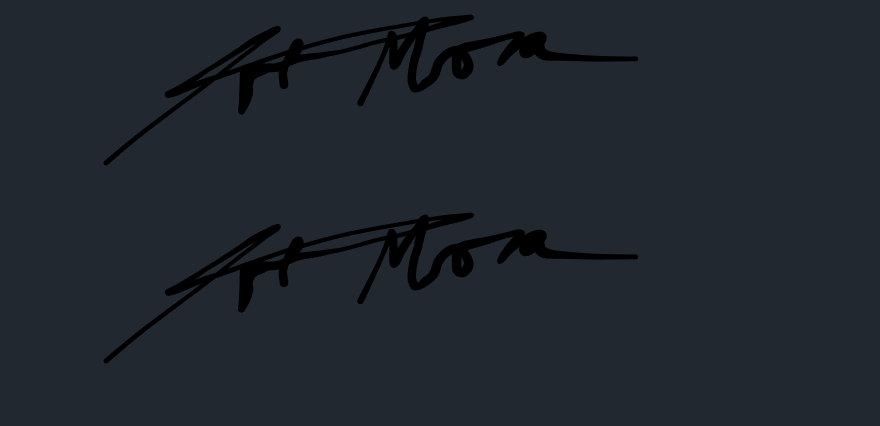
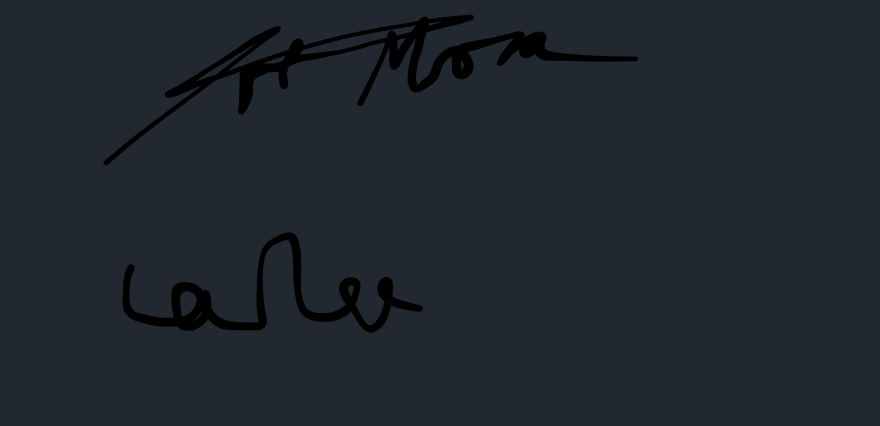
Before and after one commit to Admora2020/SipSmartAI-305soft, a Markdown page: docs/CONDUCT.md, the part around the change. Drawn GitHub-style.

```diff
--- a/docs/CONDUCT.md
+++ b/docs/CONDUCT.md
@@ -181,4 +181,4 @@ This Code of Conduct is adapted from the [Contributor Covenant, version 2.1](htt
 
 ![Nathan Lannon](/assets/images/NathanLannon_Signature.png)
 ![Adrian Mora](/assets/images/signature.png)
-![carlos leon](/assets/images/signature.png)
+![carlos leon](/assets/images/Clsignature.png)
```
